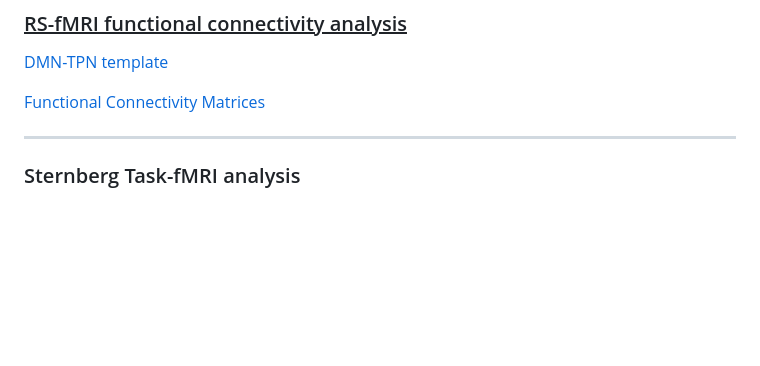
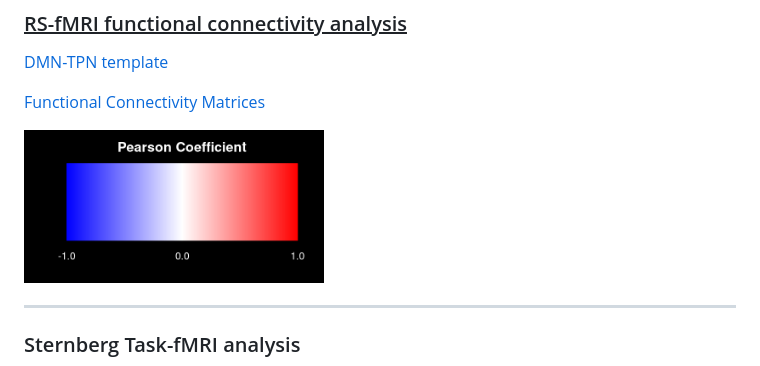
Before and after one commit to alffajardo/TLE2023_fMRI, a Markdown page: README.md, the part around the change. GitHub-like rendering; blank space fills up the shorter version.

```diff
--- a/README.md
+++ b/README.md
@@ -20,6 +20,8 @@ Interactive Visualizations
 [DMN-TPN template](https://htmlpreview.github.io/?https://raw.githubusercontent.com/alffajardo/TLE2023_fMRI/main/zstat_maps/rs-analysis_templates/fc_template_thr.html)
 
 [Functional Connectivity Matrices](https://htmlpreview.github.io/?https://raw.githubusercontent.com/alffajardo/TLE2023_fMRI/main/zstat_maps/rs-analysis_templates/fc_matrices.html)
+
+<img src="https://github.com/alffajardo/TLE2023_fMRI/blob/main/zstat_maps/blue_red_colormap.png" width="300" height="150" />
 
 ---
 
```
